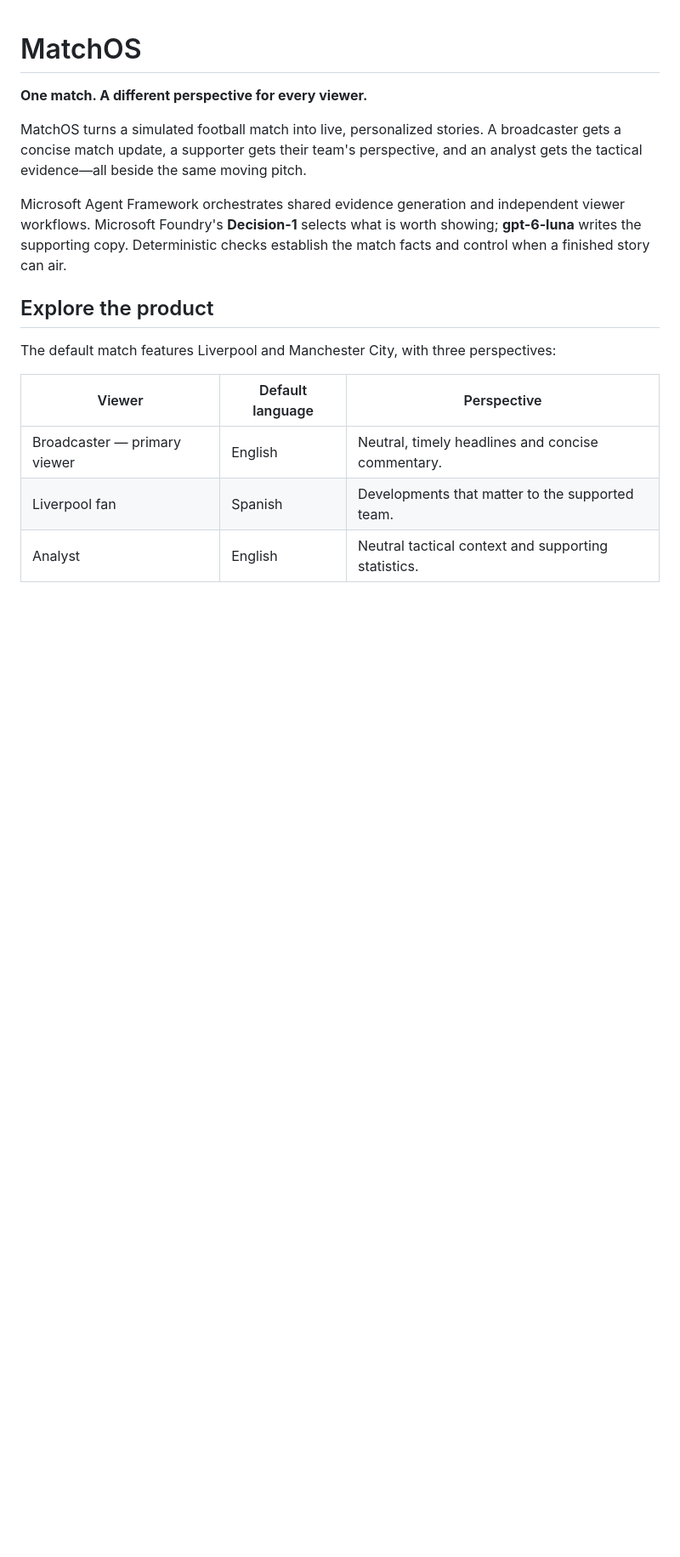
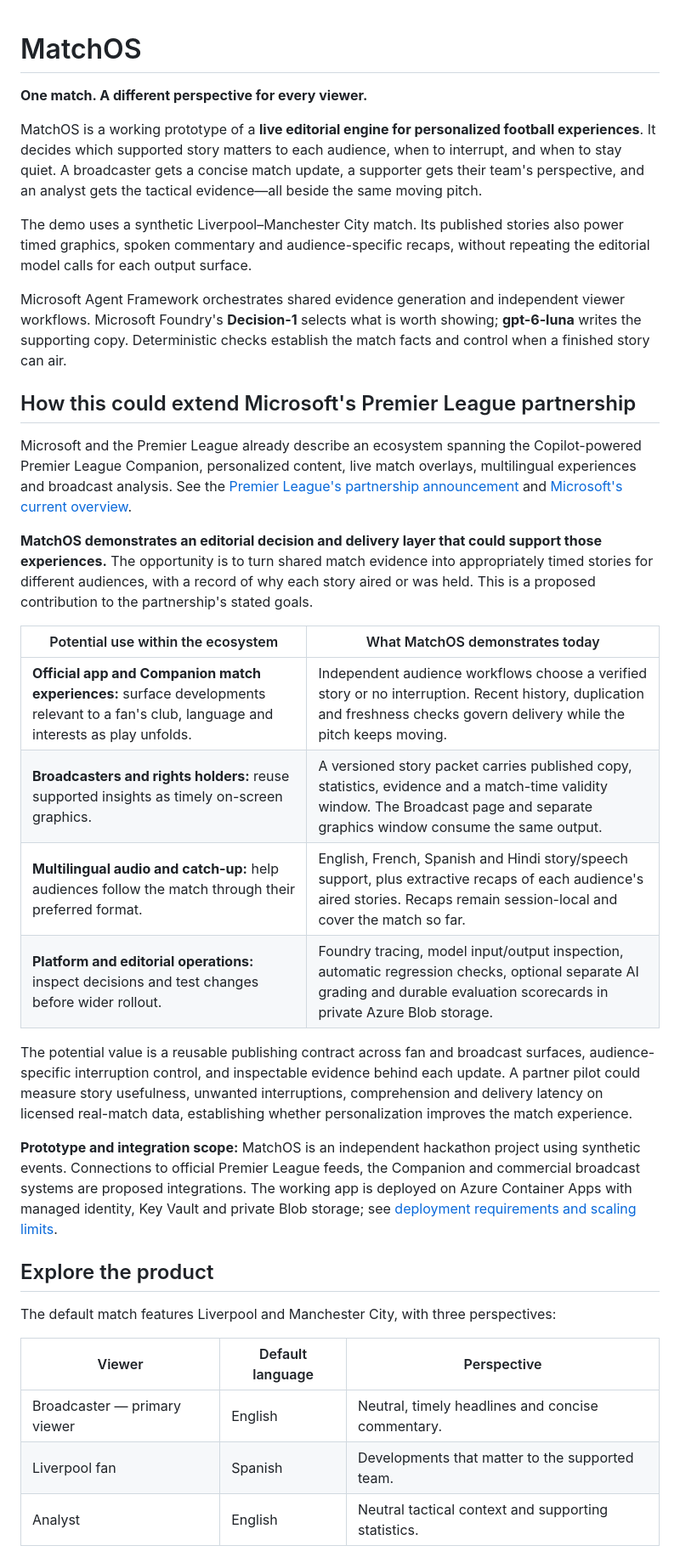
Before and after one commit to shantanu1singh/matchos, a Markdown page: README.md, the part around one of its changes. Shown at 85% size. GitHub-like rendering; blank space fills up the shorter version.

```diff
--- a/README.md
+++ b/README.md
@@ -2,9 +2,28 @@
 
 **One match. A different perspective for every viewer.**
 
-MatchOS turns a simulated football match into live, personalized stories. A broadcaster gets a concise match update, a supporter gets their team's perspective, and an analyst gets the tactical evidence—all beside the same moving pitch.
+MatchOS is a working prototype of a **live editorial engine for personalized football experiences**. It decides which supported story matters to each audience, when to interrupt, and when to stay quiet. A broadcaster gets a concise match update, a supporter gets their team's perspective, and an analyst gets the tactical evidence—all beside the same moving pitch.
+
+The demo uses a synthetic Liverpool–Manchester City match. Its published stories also power timed graphics, spoken commentary and audience-specific recaps, without repeating the editorial model calls for each output surface.
 
 Microsoft Agent Framework orchestrates shared evidence generation and independent viewer workflows. Microsoft Foundry's **Decision-1** selects what is worth showing; **gpt-6-luna** writes the supporting copy. Deterministic checks establish the match facts and control when a finished story can air.
+
+## How this could extend Microsoft's Premier League partnership
+
+Microsoft and the Premier League already describe an ecosystem spanning the Copilot-powered Premier League Companion, personalized content, live match overlays, multilingual experiences and broadcast analysis. See the [Premier League's partnership announcement](https://www.premierleague.com/en/news/4338015) and [Microsoft's current overview](https://unlocked.microsoft.com/premier-league/).
+
+**MatchOS demonstrates an editorial decision and delivery layer that could support those experiences.** The opportunity is to turn shared match evidence into appropriately timed stories for different audiences, with a record of why each story aired or was held. This is a proposed contribution to the partnership's stated goals.
+
+| Potential use within the ecosystem | What MatchOS demonstrates today |
+|---|---|
+| **Official app and Companion match experiences:** surface developments relevant to a fan's club, language and interests as play unfolds. | Independent audience workflows choose a verified story or no interruption. Recent history, duplication and freshness checks govern delivery while the pitch keeps moving. |
+| **Broadcasters and rights holders:** reuse supported insights as timely on-screen graphics. | A versioned story packet carries published copy, statistics, evidence and a match-time validity window. The Broadcast page and separate graphics window consume the same output. |
+| **Multilingual audio and catch-up:** help audiences follow the match through their preferred format. | English, French, Spanish and Hindi story/speech support, plus extractive recaps of each audience's aired stories. Recaps remain session-local and cover the match so far. |
+| **Platform and editorial operations:** inspect decisions and test changes before wider rollout. | Foundry tracing, model input/output inspection, automatic regression checks, optional separate AI grading and durable evaluation scorecards in private Azure Blob storage. |
+
+The potential value is a reusable publishing contract across fan and broadcast surfaces, audience-specific interruption control, and inspectable evidence behind each update. A partner pilot could measure story usefulness, unwanted interruptions, comprehension and delivery latency on licensed real-match data, establishing whether personalization improves the match experience.
+
+**Prototype and integration scope:** MatchOS is an independent hackathon project using synthetic events. Connections to official Premier League feeds, the Companion and commercial broadcast systems are proposed integrations. The working app is deployed on Azure Container Apps with managed identity, Key Vault and private Blob storage; see [deployment requirements and scaling limits](DEPLOYMENT.md).
 
 ## Explore the product
 
```
Also changed, not shown: other parts of README.md (+2 -3 lines).
